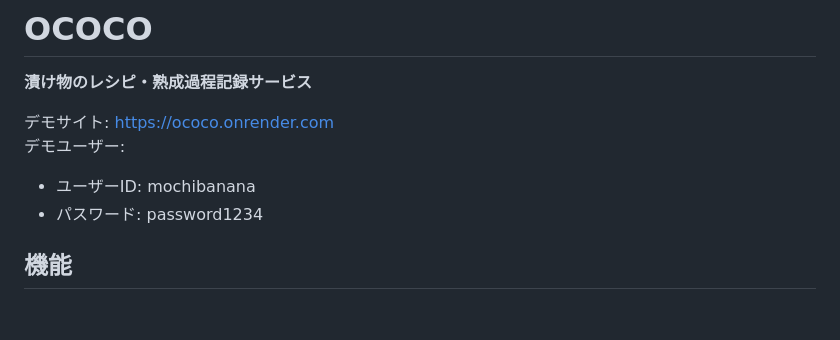
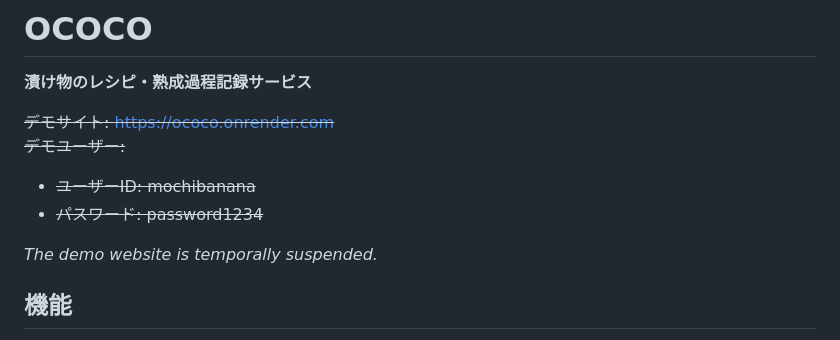
Before and after one commit to shinjikuriy/ococo, a Markdown page: README.md, the part around the change. Drawn GitHub-style; blank space fills up the shorter version.

Commit message:
Suspend demo website

```diff
--- a/README.md
+++ b/README.md
@@ -2,11 +2,12 @@
 
 **漬け物のレシピ・熟成過程記録サービス**
 
-デモサイト: https://ococo.onrender.com
-デモユーザー:
-* ユーザーID: mochibanana
-* パスワード: password1234
+~~デモサイト: https://ococo.onrender.com~~
+~~デモユーザー:~~
+* ~~ユーザーID: mochibanana~~
+* ~~パスワード: password1234~~
 
+*The demo website is temporally suspended.*
 ## 機能
 * ユーザーの作成・ログイン
 * 漬け物レシピの作成・編集・閲覧・削除
```
